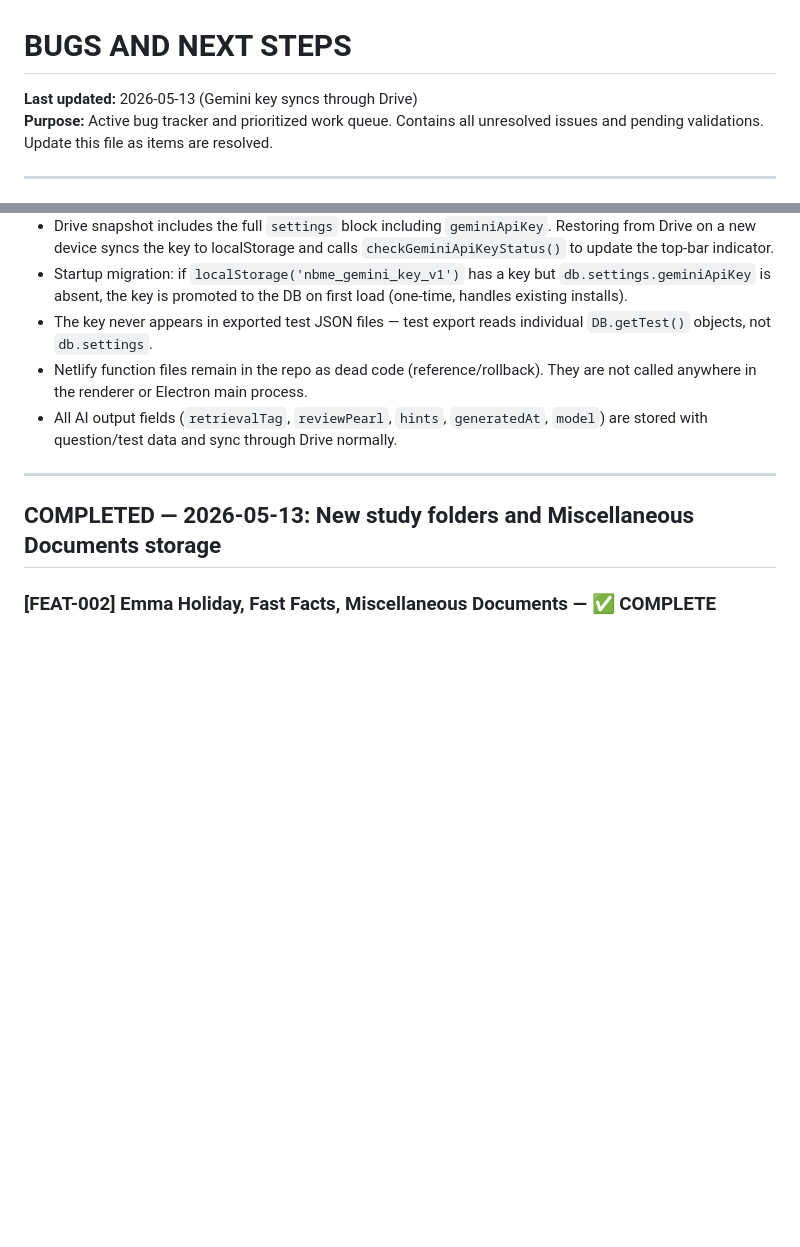
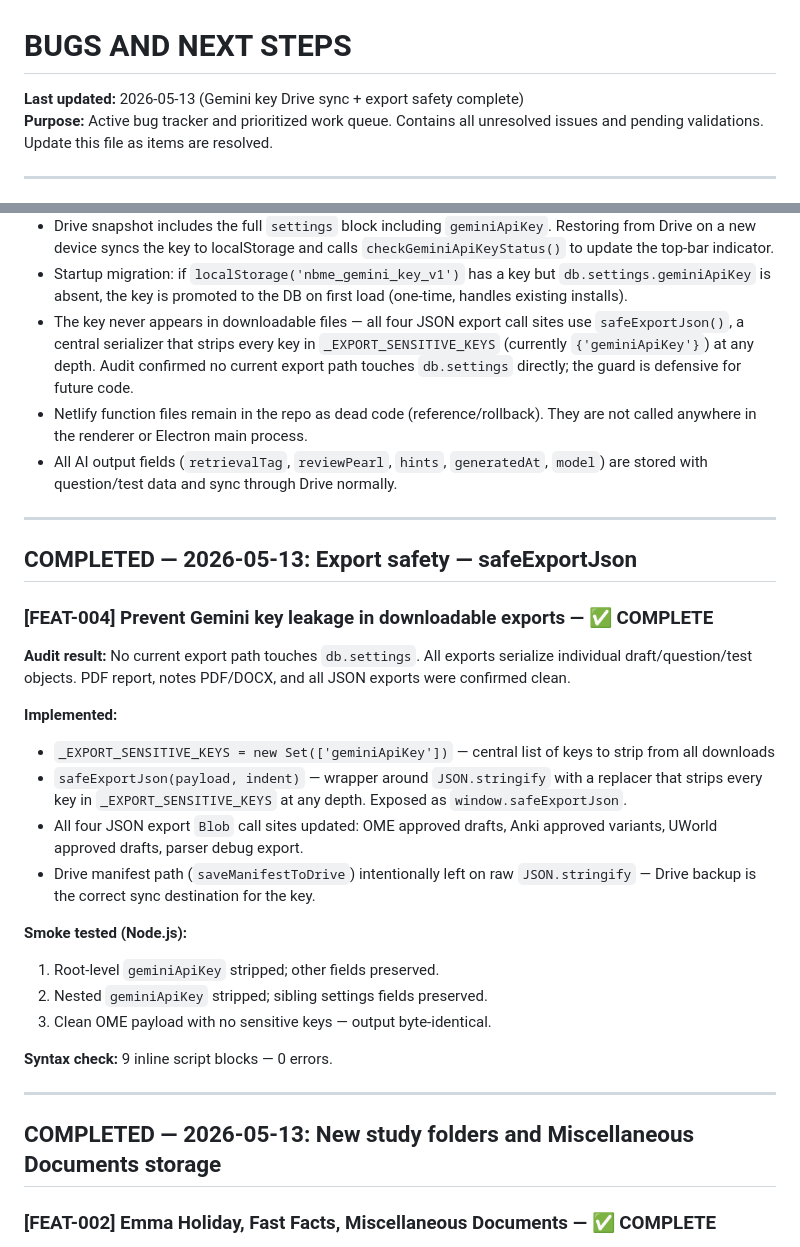
Before and after one commit to shamsulalamx/shamsulalamx, a Markdown page: BUGS_AND_NEXT_STEPS.md, 2 parts joined by grey strips. Drawn GitHub-style; blank space fills up the shorter version.

```diff
--- a/BUGS_AND_NEXT_STEPS.md
+++ b/BUGS_AND_NEXT_STEPS.md
@@ -1,6 +1,6 @@
 # BUGS AND NEXT STEPS
 
-**Last updated:** 2026-05-13 (Gemini key syncs through Drive)
+**Last updated:** 2026-05-13 (Gemini key Drive sync + export safety complete)
 **Purpose:** Active bug tracker and prioritized work queue. Contains all unresolved issues and pending validations. Update this file as items are resolved.
 
 ---
@@ -239,9 +239,30 @@ Gemini-powered "Generate Missing Tags & Pearls" is deferred until after the exam
 - The key lives in `db.settings.geminiApiKey` (canonical) and is mirrored to `localStorage('nbme_gemini_key_v1')` for fast access. `setLocalGeminiKey()` writes both, calls `DB.save()`, and schedules a Drive sync.
 - Drive snapshot includes the full `settings` block including `geminiApiKey`. Restoring from Drive on a new device syncs the key to localStorage and calls `checkGeminiApiKeyStatus()` to update the top-bar indicator.
 - Startup migration: if `localStorage('nbme_gemini_key_v1')` has a key but `db.settings.geminiApiKey` is absent, the key is promoted to the DB on first load (one-time, handles existing installs).
-- The key never appears in exported test JSON files — test export reads individual `DB.getTest()` objects, not `db.settings`.
+- The key never appears in downloadable files — all four JSON export call sites use `safeExportJson()`, a central serializer that strips every key in `_EXPORT_SENSITIVE_KEYS` (currently `{'geminiApiKey'}`) at any depth. Audit confirmed no current export path touches `db.settings` directly; the guard is defensive for future code.
 - Netlify function files remain in the repo as dead code (reference/rollback). They are not called anywhere in the renderer or Electron main process.
 - All AI output fields (`retrievalTag`, `reviewPearl`, `hints`, `generatedAt`, `model`) are stored with question/test data and sync through Drive normally.
+
+---
+
+## COMPLETED — 2026-05-13: Export safety — safeExportJson
+
+### [FEAT-004] Prevent Gemini key leakage in downloadable exports — ✅ COMPLETE
+
+**Audit result:** No current export path touches `db.settings`. All exports serialize individual draft/question/test objects. PDF report, notes PDF/DOCX, and all JSON exports were confirmed clean.
+
+**Implemented:**
+- `_EXPORT_SENSITIVE_KEYS = new Set(['geminiApiKey'])` — central list of keys to strip from all downloads
+- `safeExportJson(payload, indent)` — wrapper around `JSON.stringify` with a replacer that strips every key in `_EXPORT_SENSITIVE_KEYS` at any depth. Exposed as `window.safeExportJson`.
+- All four JSON export `Blob` call sites updated: OME approved drafts, Anki approved variants, UWorld approved drafts, parser debug export.
+- Drive manifest path (`saveManifestToDrive`) intentionally left on raw `JSON.stringify` — Drive backup is the correct sync destination for the key.
+
+**Smoke tested (Node.js):**
+1. Root-level `geminiApiKey` stripped; other fields preserved.
+2. Nested `geminiApiKey` stripped; sibling settings fields preserved.
+3. Clean OME payload with no sensitive keys — output byte-identical.
+
+**Syntax check:** 9 inline script blocks — 0 errors.
 
 ---
 
```
Also changed, not shown: PROJECT_STATUS_2026-05-13.md (+20 -0 lines).
